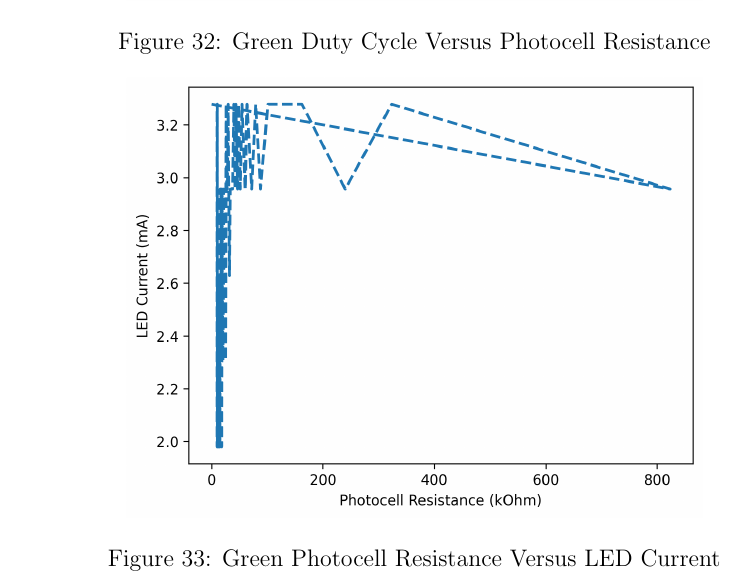
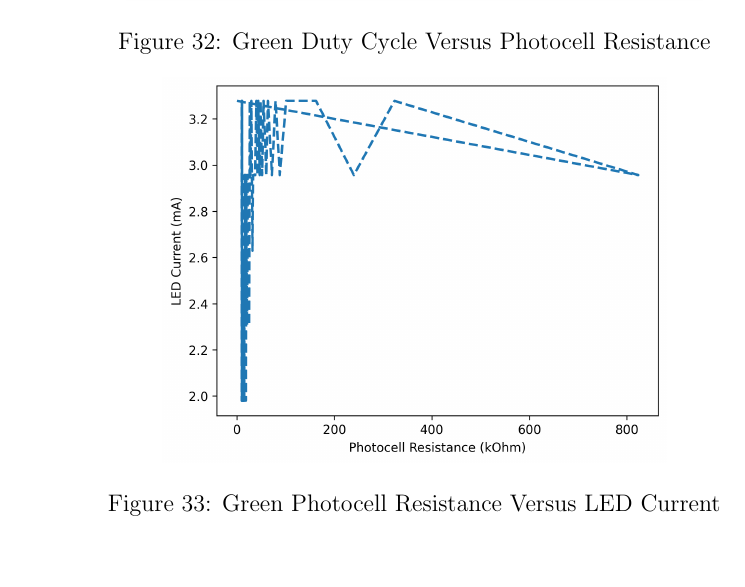
Before and after one commit to NickSica/ECE303, a LaTeX document (report/report.tex): part of page 22 of 34 before the commit and part of page 22 of 33 after it, cut so that both start at the same text. The pictures show the PDF file report/report.pdf that the author committed with the source.

```diff
--- a/report/report.tex
+++ b/report/report.tex
@@ -257,7 +257,7 @@
 \end{figure}
 \begin{figure}[!htb]
   \centering
-  \includegraphics[width=4in]{lab_4/green_photo_res_led_curr.png}
+  \includegraphics[width=3.5in]{lab_4/green_photo_res_led_curr.png}
   \caption{Green Photocell Resistance Versus LED Current}
 \end{figure}
 The values of the voltage, current, and resistance were found using the same method as the last lab. An error in the values read from pin A0 was introduced due to
```
Also changed, not shown: report/report.pdf, report/report.tex (1 more changed lines), 5 other files.
